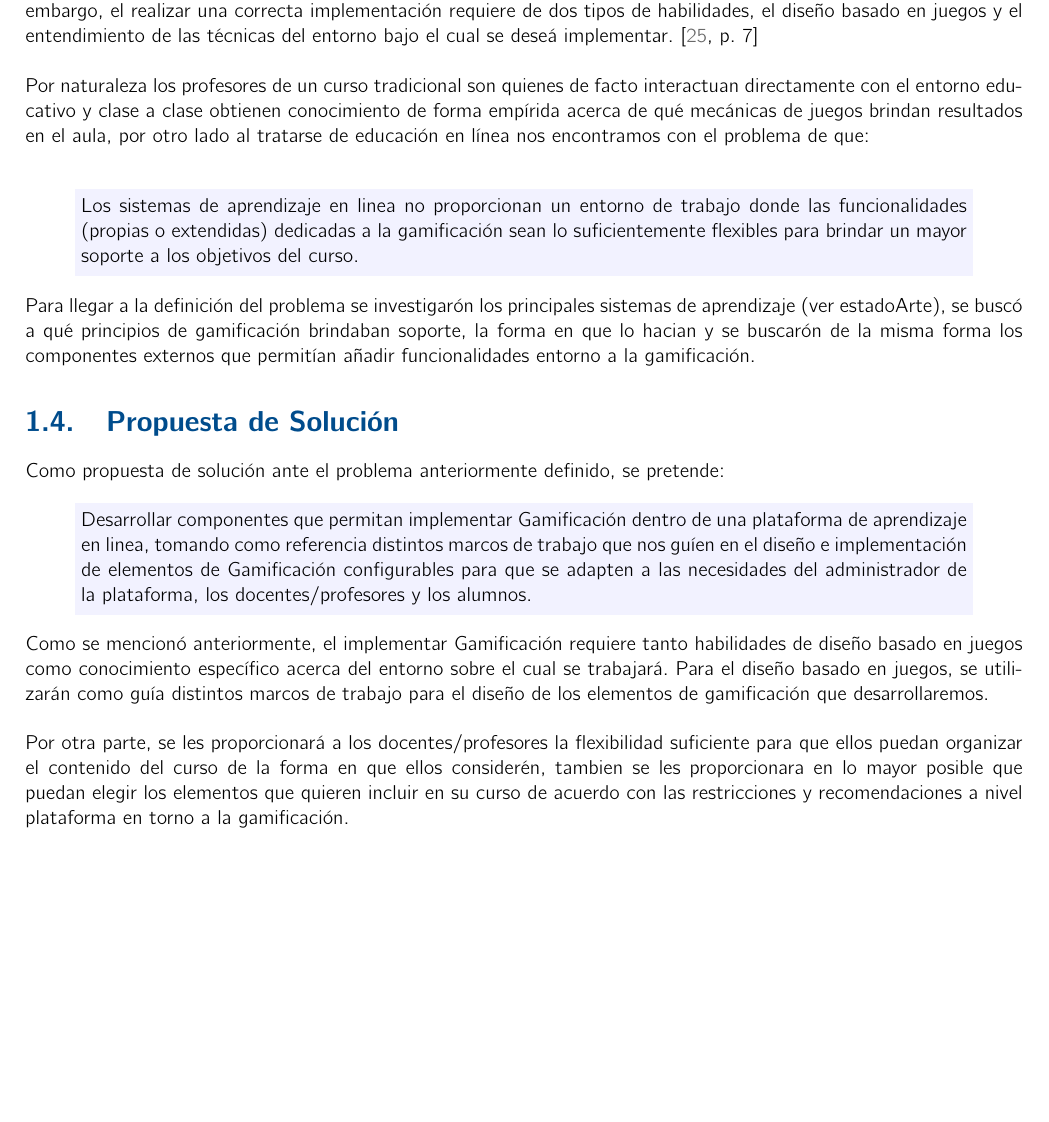
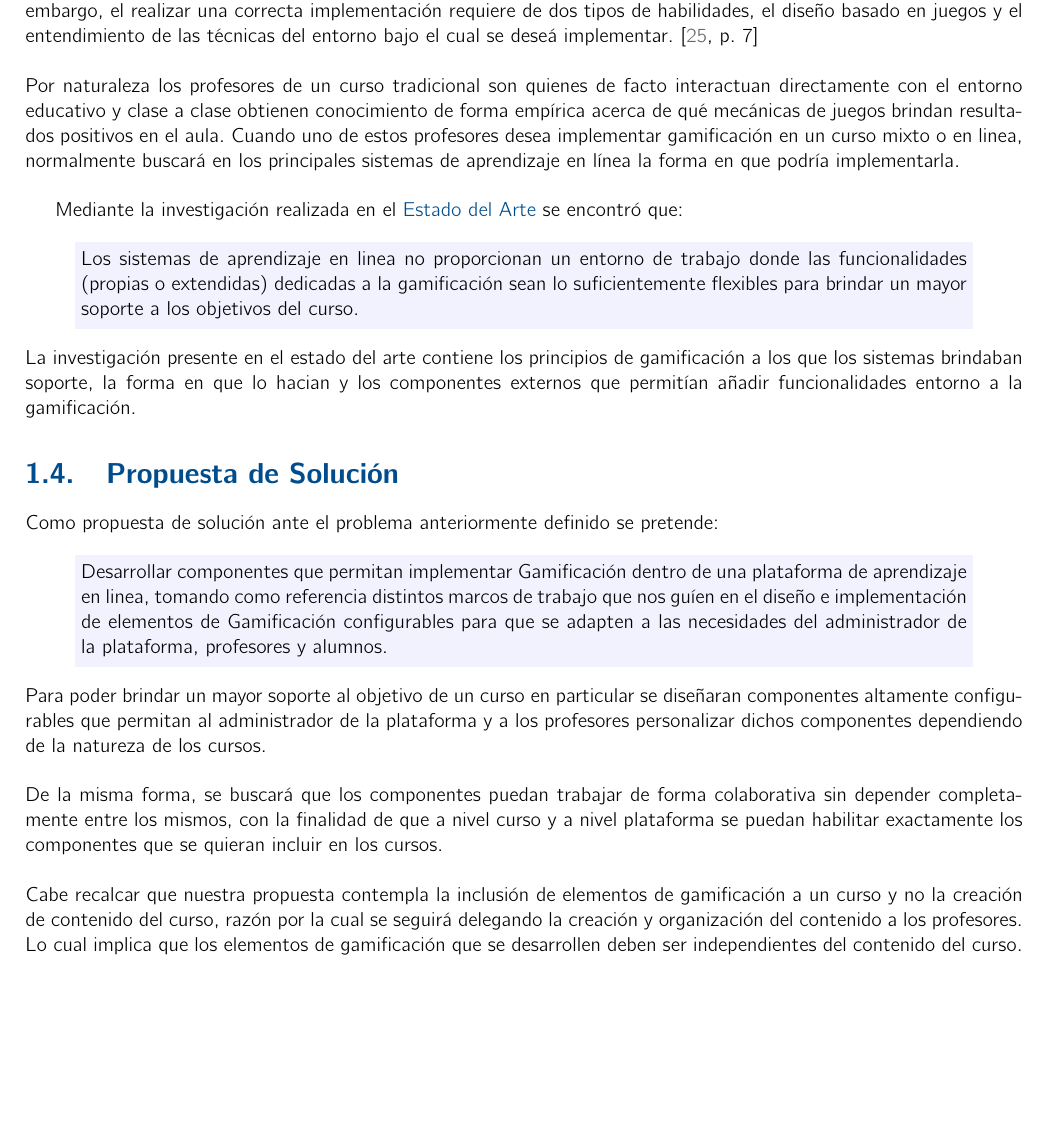
Before and after one commit to RicardoPolit/gamificationTT, a LaTeX thesis (main.tex, which reads investigacion/introduccion.tex): part of page 13 of 63, cut so that both start at the same text. Compiled offline with pdfLaTeX.

Commit message:
Update: Introducción->Problema y Propuesta

```diff
--- a/investigacion/introduccion.tex
+++ b/investigacion/introduccion.tex
@@ -184,12 +179,12 @@ diseño basado en juegos y el entendimiento de las técnicas del entorno bajo el
 implementar. \cite[p. 7]{FrameWorkForTheWin}\\
 
 \noindent Por naturaleza los profesores de un curso tradicional son quienes de facto interactuan
-directamente con el entorno educativo y clase a clase obtienen conocimiento de forma empírida
-acerca de qué mecánicas de juegos brindan resultados en el aula, por otro lado al tratarse de
-educación en línea nos encontramos con el problema de que:\\ % GAMIFYING CLASSROOM
+directamente con el entorno educativo y clase a clase obtienen conocimiento de forma empírica
+acerca de qué mecánicas de juegos brindan resultados positivos en el aula. Cuando uno de estos
+profesores desea implementar gamificación en un curso mixto o en linea, normalmente buscará
+en los principales sistemas de aprendizaje en línea la forma en que podría implementarla.\\
 
-% \noindent Cuando un profesor que ha implementado principios de gamificación en un curso tradicional desea
-% hacerlo en un sistema de aprendizaje se encontrará con el problema de qué:
+    Mediante la investigación realizada en el \nameref{sec:estadoArte} se encontró que:
 
     \begin{quote}
     \colorbox{blue!05}{\parbox{\dimexpr\linewidth-2\fboxsep}{\strut%
@@ -202,10 +197,9 @@ educación en línea nos encontramos con el problema de que:\\ % GAMIFYING CLASS
     \strut}}%
     \end{quote}
 
-\noindent Para llegar a la definición del problema se investigarón los principales sistemas de aprendizaje
-(ver estadoArte), se buscó a qué principios de gamificación brindaban soporte, la forma en que lo hacian y
-se buscarón de la misma forma los componentes externos que permitían añadir funcionalidades entorno a la
-gamificación.
+\noindent La investigación presente en el estado del arte contiene los principios de gamificación
+a los que los sistemas brindaban soporte, la forma en que lo hacian y los componentes externos que
+permitían añadir funcionalidades entorno a la gamificación.
 
 % \noindent Por funcionalidades añadidas se entiende a aquellas funcionalidades que vienen integradas con el
 % sistema de aprendizaje en línea, mientras que las funcionalidades extendidas se refieren a aquellas que pueden
@@ -231,7 +225,7 @@ gamificación.
 \section{Propuesta de Solución}
 \label{sec:propuesta}
 
-    \noindent Como propuesta de solución ante el problema anteriormente definido, se pretende:
+    \noindent Como propuesta de solución ante el problema anteriormente definido se pretende:
 
     \begin{quote}
     \colorbox{blue!05}{\parbox{\dimexpr\linewidth-2\fboxsep}{\strut%
@@ -240,15 +234,23 @@ gamificación.
         de una plataforma de aprendizaje en linea, tomando como referencia
         distintos marcos de trabajo que nos guíen en el diseño e implementación
         de elementos de Gamificación configurables para que se adapten a las
-        necesidades del administrador de la plataforma, los docentes/profesores y
-        los alumnos.
+        necesidades del administrador de la plataforma, profesores y alumnos.
     %
     \strut}}%
     \end{quote}
 
-\noindent Como se mencionó anteriormente, el implementar Gamificación requiere tanto habilidades de diseño basado en juegos como conocimiento específico acerca del entorno sobre el cual se trabajará. Para el diseño basado en juegos, se utilizarán como guía distintos marcos de trabajo para el diseño de los elementos de gamificación que desarrollaremos.\\
+\noindent Para poder brindar un mayor soporte al objetivo de un curso en particular se diseñaran
+componentes altamente configurables que permitan al administrador de la plataforma y a los profesores
+personalizar dichos componentes dependiendo de la natureza de los cursos.\\
 
-\noindent Por otra parte, se les proporcionará a los docentes/profesores la flexibilidad suficiente para que ellos puedan organizar el contenido del curso de la forma en que ellos considerén, tambien se les proporcionara en lo mayor posible que puedan elegir los elementos que quieren incluir en su curso de acuerdo con las restricciones y recomendaciones a nivel plataforma en torno a la gamificación.
+\noindent De la misma forma, se buscará que los componentes puedan trabajar de forma colaborativa
+sin depender completamente entre los mismos, con la finalidad de que a nivel curso y a nivel plataforma
+se puedan habilitar exactamente los componentes que se quieran incluir en los cursos.\\
+
+\noindent Cabe recalcar que nuestra propuesta contempla la inclusión de elementos de gamificación
+a un curso y no la creación de contenido del curso, razón por la cual se seguirá delegando la
+creación y organización del contenido a los profesores. Lo cual implica que los elementos de
+gamificación que se desarrollen deben ser independientes del contenido del curso.
 
 \clearpage
 
```
Also changed, not shown: main.pdf, investigacion/introduccion.tex (21 more changed lines).
